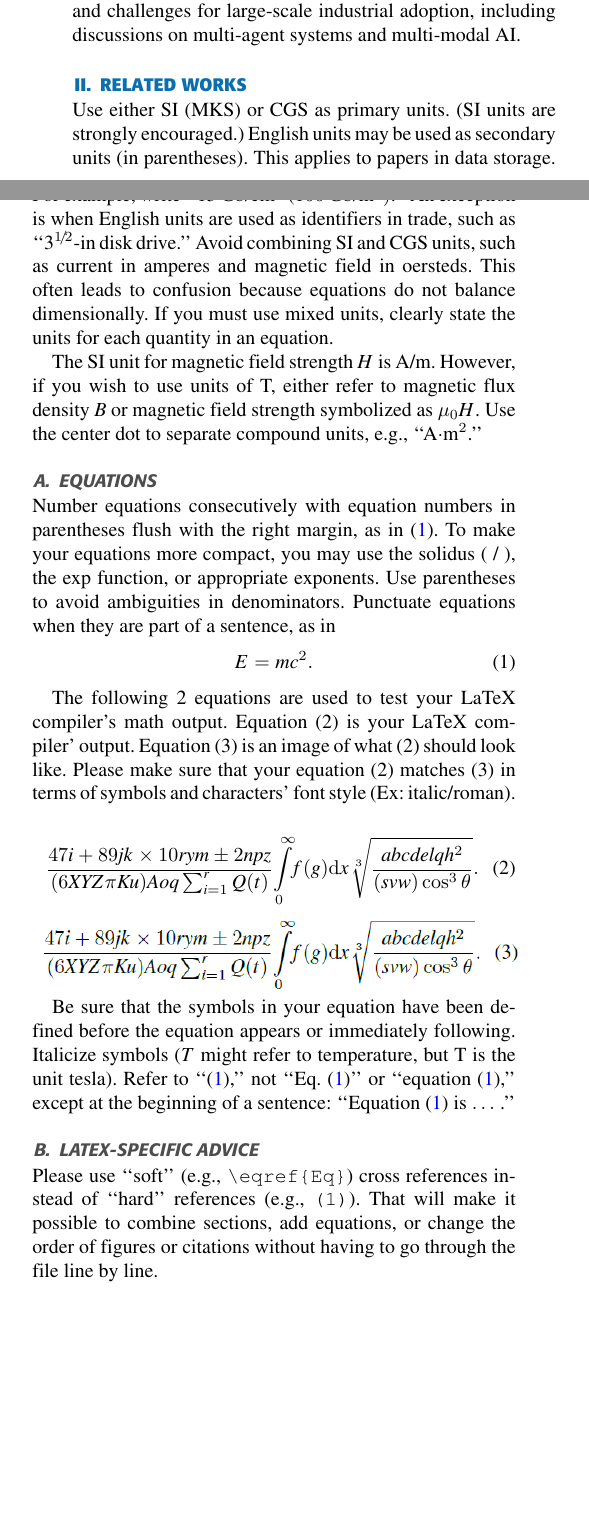
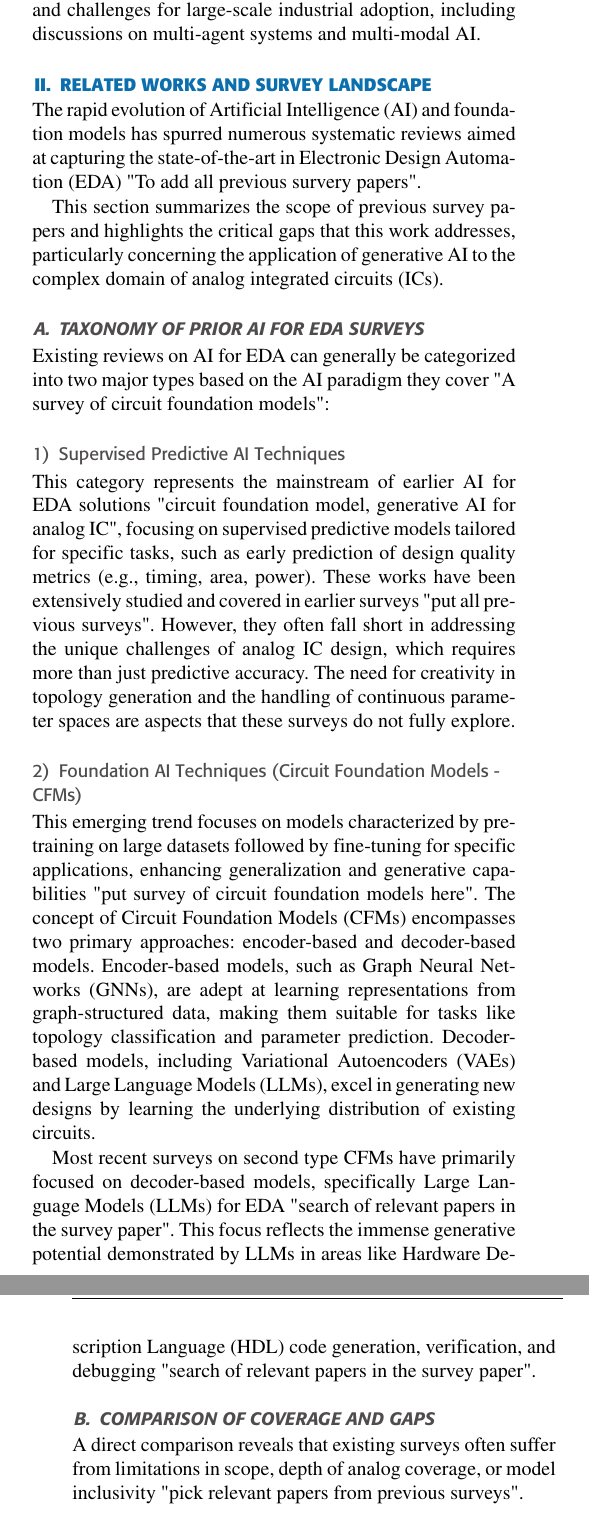
Before and after one commit to zeyadhanyelsisi/Thesis_SurveyPaper, a LaTeX paper (access.tex): two parts of the columns of page 3 of 10 before the commit and two parts of the columns of pages 3 and 4 of 10 after it, joined at a grey line, cut so that both start at the same text, the shorter picture padded with empty space. The pictures show the PDF file access.pdf that the author committed with the source.

Commit message:
almost finishing section no.2 related works

```diff
--- a/access.tex
+++ b/access.tex
@@ -175,47 +180,32 @@ The remainder of this paper is structured as follows: section II summarizes and
 
 
 
-\section{Related Works}
-Use either SI (MKS) or CGS as primary units. (SI units are strongly
-encouraged.) English units may be used as secondary units (in parentheses).
-This applies to papers in data storage. For example, write ``15
-Gb/cm$^{2}$ (100 Gb/in$^{2})$.'' An exception is when
-English units are used as identifiers in trade, such as ``3$^{1\!/\!2}$-in
-disk drive.'' Avoid combining SI and CGS units, such as current in amperes
-and magnetic field in oersteds. This often leads to confusion because
-equations do not balance dimensionally. If you must use mixed units, clearly
-state the units for each quantity in an equation.
+\section{Related Works and Survey Landscape}
+The rapid evolution of Artificial Intelligence (AI) and foundation models has spurred numerous systematic reviews aimed at capturing the state-of-the-art in Electronic Design Automation (EDA) "To add all previous survery papers".
 
-The SI unit for magnetic field strength $H$ is A/m. However, if you wish to use
-units of T, either refer to magnetic flux density $B$ or magnetic field
-strength symbolized as $\mu _{0}H$. Use the center dot to separate
-compound units, e.g., ``A$\cdot $m$^{2}$.''
+This section summarizes the scope of previous survey papers and highlights the critical gaps that this work addresses, particularly concerning the application of generative AI to the complex domain of analog integrated circuits (ICs).
 
-\subsection{Equations}
-Number equations consecutively with equation numbers in parentheses flush
-with the right margin, as in \eqref{eq}. To make your equations more
-compact, you may use the solidus (~/~), the exp function, or appropriate
-exponents. Use parentheses to avoid ambiguities in denominators. Punctuate
-equations when they are part of a sentence, as in
-\begin{equation}E=mc^2.\label{eq}\end{equation}
 
-The following 2 equations are used to test
-your LaTeX compiler's math output. Equation (2) is your LaTeX compiler' output. Equation (3) is an image of what (2) should look like.
-Please make sure that your equation (2) matches (3) in terms of symbols and characters' font style (Ex: italic/roman).
+\subsection{Taxonomy of Prior AI for EDA Surveys}
+Existing reviews on AI for EDA can generally be categorized into two major types based on the AI paradigm they cover "A survey of circuit foundation models":
 
-\begin{align*} \frac{47i+89jk\times 10rym \pm 2npz }{(6XYZ\pi Ku) Aoq \sum _{i=1}^{r} Q(t)} {\int\limits_0^\infty \! f(g)\mathrm{d}x}  \sqrt[3]{\frac{abcdelqh^2}{ (svw) \cos^3\theta }} . \tag{2}\end{align*}
+\subsubsection{Supervised Predictive AI Techniques}
+This category represents the mainstream of earlier AI for EDA solutions "circuit foundation model, generative AI for analog IC", focusing on supervised predictive models tailored for specific tasks, such as early prediction of design quality metrics (e.g., timing, area, power).
+These works have been extensively studied and covered in earlier surveys "put all previous surveys". However, they often fall short in addressing the unique challenges of analog IC design, which requires more than just predictive accuracy. The need for creativity in topology generation and the handling of continuous parameter spaces are aspects that these surveys do not fully explore.
 
-$\hskip-7pt$\includegraphics[scale=0.52]{equation3.png}
+\subsubsection{Foundation AI Techniques (Circuit Foundation Models - CFMs)}
+This emerging trend focuses on models characterized by pre-training on large datasets followed by fine-tuning for specific applications, enhancing generalization and generative capabilities "put survey of circuit foundation models here".
+The concept of Circuit Foundation Models (CFMs) encompasses two primary approaches: encoder-based and decoder-based models.
+Encoder-based models, such as Graph Neural Networks (GNNs), are adept at learning representations from graph-structured data, making them suitable for tasks like topology classification and parameter prediction.
+Decoder-based models, including Variational Autoencoders (VAEs) and Large Language Models (LLMs), excel in generating new designs by learning the underlying distribution of existing circuits.
 
-Be sure that the symbols in your equation have been defined before the
-equation appears or immediately following. Italicize symbols ($T$ might refer
-to temperature, but T is the unit tesla). Refer to ``\eqref{eq},'' not ``Eq. \eqref{eq}''
-or ``equation \eqref{eq},'' except at the beginning of a sentence: ``Equation \eqref{eq}
-is $\ldots$ .''
+Most recent surveys on second type CFMs have primarily focused on decoder-based models, specifically Large Language Models (LLMs) for EDA "search of relevant papers in the survey paper".
+This focus reflects the immense generative potential demonstrated by LLMs in areas like Hardware Description Language (HDL) code generation, verification, and debugging "search of relevant papers in the survey paper".
 
-\subsection{LaTeX-Specific Advice}
+\subsection{Comparison of Coverage and Gaps}
 
-Please use ``soft'' (e.g., \verb|\eqref{Eq}|) cross references instead
-of ``hard'' references (e.g., \verb|(1)|). That will make it possible
-to combine sections, add equations, or change the order of figures or
-citations without having to go through the file line by line.
+A direct comparison reveals that existing surveys often suffer from limitations in scope, depth of analog coverage, or model inclusivity "pick relevant papers from previous surveys".
+
+\begin{table}[h!]
+\caption{\textbf{Comparison of Survey Focus and Gaps}}
+\label{tab:survey_comparison}
@@ -221,0 +216 @@ citations without having to go through the file line by line.
+\hline
@@ -221,0 +220,3 @@ citations without having to go through the file line by line.
+\hline
+\textbf{LLM-EDA} &
+Decoder LLMs &
@@ -221,0 +230 @@ citations without having to go through the file line by line.
+\end{table}
@@ -221,0 +237 @@ citations without having to go through the file line by line.
+    \begin{itemize}
@@ -222,3 +241,5 @@ citations without having to go through the file line by line.
+    \end{itemize}
+By incorporating over 130 relevant works, spanning both predictive (encoder-based) and generative (decoder-based) methodologies, this survey provides a comprehensive collection of resources and application guidelines for researchers targeting industrial-scale analog IC design challenges.
 
 Please don't use the \verb|{eqnarray}| equation environment. Use
 \verb|{align}| or \verb|{IEEEeqnarray}| instead. The \verb|{eqnarray}|
```
Also changed, not shown: access.pdf, access.tex (28 more changed lines), 1 other file.
